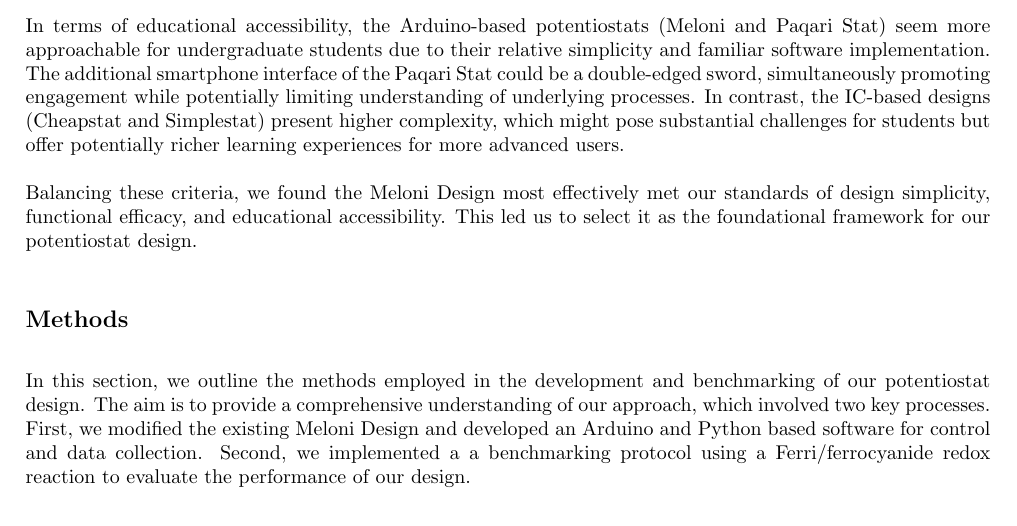
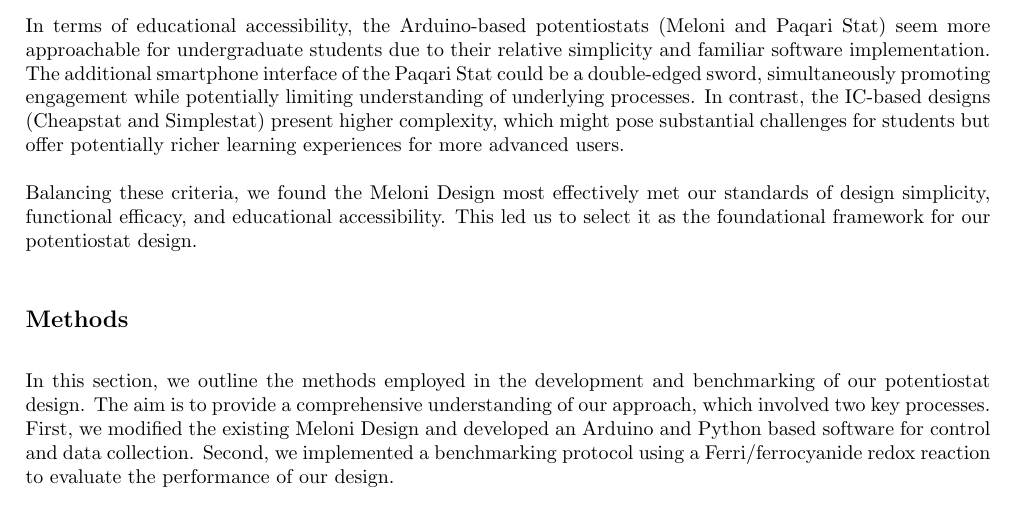
Before and after one commit to Chunt0/Electrochemistry, a LaTeX document (final_report/hunt_reu_report.tex): part of page 4 of 16, cut so that both start at the same text. Compiled offline with pdfLaTeX.

Commit message:
2023-08-08 15:38:54

```diff
--- a/final_report/hunt_reu_report.tex
+++ b/final_report/hunt_reu_report.tex
@@ -100,7 +100,7 @@ Balancing these criteria, we found the Meloni Design most effectively met our st
 
 \subsection*{Methods}
 
-In this section, we outline the methods employed in the development and benchmarking of our potentiostat design. The aim is to provide a comprehensive understanding of our approach, which involved two key processes. First, we modified the existing Meloni Design and developed an Arduino and Python based software for control and data collection. Second, we implemented a a benchmarking protocol using a Ferri/ferrocyanide redox reaction to evaluate the performance of our design.
+In this section, we outline the methods employed in the development and benchmarking of our potentiostat design. The aim is to provide a comprehensive understanding of our approach, which involved two key processes. First, we modified the existing Meloni Design and developed an Arduino and Python based software for control and data collection. Second, we implemented a benchmarking protocol using a Ferri/ferrocyanide redox reaction to evaluate the performance of our design.
 
 \subsubsection*{Potentiostat Design: Hardware and Software Modifications Based on the Meloni Design}
 
```
Also changed, not shown: final_report/hunt_reu_report.pdf, 1 other file.
